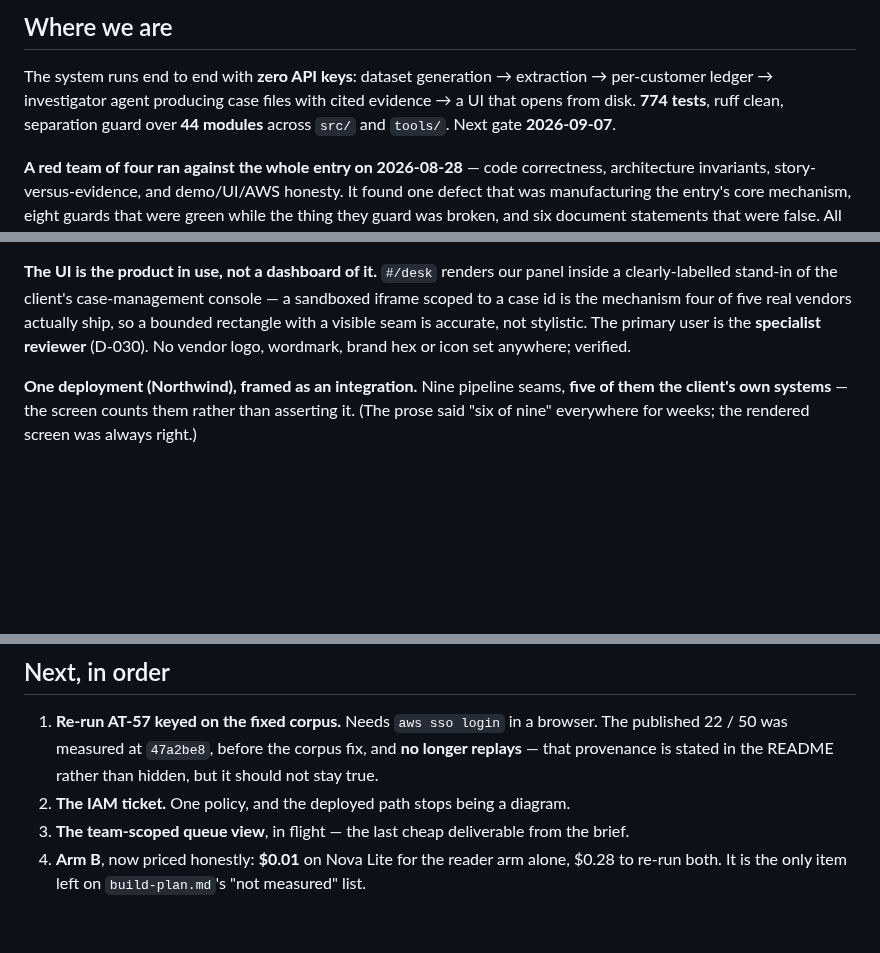
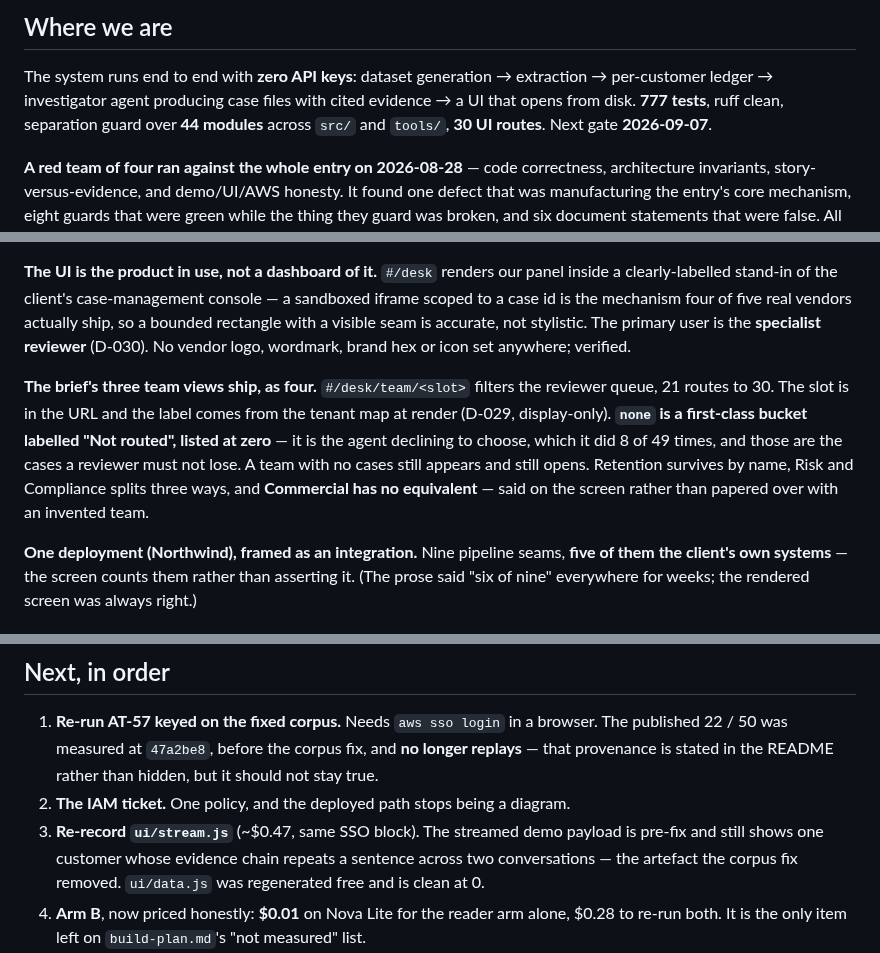
Before and after one commit to ravijp/Genesis_2026, a Markdown page: docs/ops/state-of-play.md, 3 parts joined by grey strips. Rendered like a GitHub page; blank space fills up the shorter version.

```diff
--- a/docs/ops/state-of-play.md
+++ b/docs/ops/state-of-play.md
@@ -14,7 +14,8 @@ AWS design and `aws-infrastructure.md` for what is actually provisioned.
 
 The system runs end to end with **zero API keys**: dataset generation → extraction → per-customer
 ledger → investigator agent producing case files with cited evidence → a UI that opens from disk.
-**774 tests**, ruff clean, separation guard over **44 modules** across `src/` and `tools/`.
+**777 tests**, ruff clean, separation guard over **44 modules** across `src/` and `tools/`,
+**30 UI routes**.
 Next gate **2026-09-07**.
 
 **A red team of four ran against the whole entry on 2026-08-28** — code correctness, architecture
@@ -62,6 +63,14 @@ case id is the mechanism four of five real vendors actually ship, so a bounded r
 visible seam is accurate, not stylistic. The primary user is the **specialist reviewer** (D-030). No
 vendor logo, wordmark, brand hex or icon set anywhere; verified.
 
+**The brief's three team views ship, as four.** `#/desk/team/<slot>` filters the reviewer queue,
+21 routes to 30. The slot is in the URL and the label comes from the tenant map at render (D-029,
+display-only). **`none` is a first-class bucket labelled "Not routed", listed at zero** — it is the
+agent declining to choose, which it did 8 of 49 times, and those are the cases a reviewer must not
+lose. A team with no cases still appears and still opens. Retention survives by name, Risk and
+Compliance splits three ways, and **Commercial has no equivalent** — said on the screen rather than
+papered over with an invented team.
+
 **One deployment (Northwind), framed as an integration.** Nine pipeline seams, **five of them the
 client's own systems** — the screen counts them rather than asserting it. (The prose said "six of
 nine" everywhere for weeks; the rendered screen was always right.)
@@ -85,7 +94,9 @@ nine" everywhere for weeks; the rendered screen was always right.)
    22 / 50 was measured at `47a2be8`, before the corpus fix, and **no longer replays** — that
    provenance is stated in the README rather than hidden, but it should not stay true.
 2. **The IAM ticket.** One policy, and the deployed path stops being a diagram.
-3. **The team-scoped queue view**, in flight — the last cheap deliverable from the brief.
+3. **Re-record `ui/stream.js`** (~$0.47, same SSO block). The streamed demo payload is pre-fix and
+   still shows one customer whose evidence chain repeats a sentence across two conversations —
+   the artefact the corpus fix removed. `ui/data.js` was regenerated free and is clean at 0.
 4. **Arm B**, now priced honestly: **$0.01** on Nova Lite for the reader arm alone, $0.28 to re-run
    both. It is the only item left on `build-plan.md`'s "not measured" list.
 5. **Observability (W11, EMF) and the spend ceiling in our own code (W4).** `COST_CAP_PER_CASE_USD`
```
Also changed, not shown: docs/ops/handover.md (+10 -5 lines).
